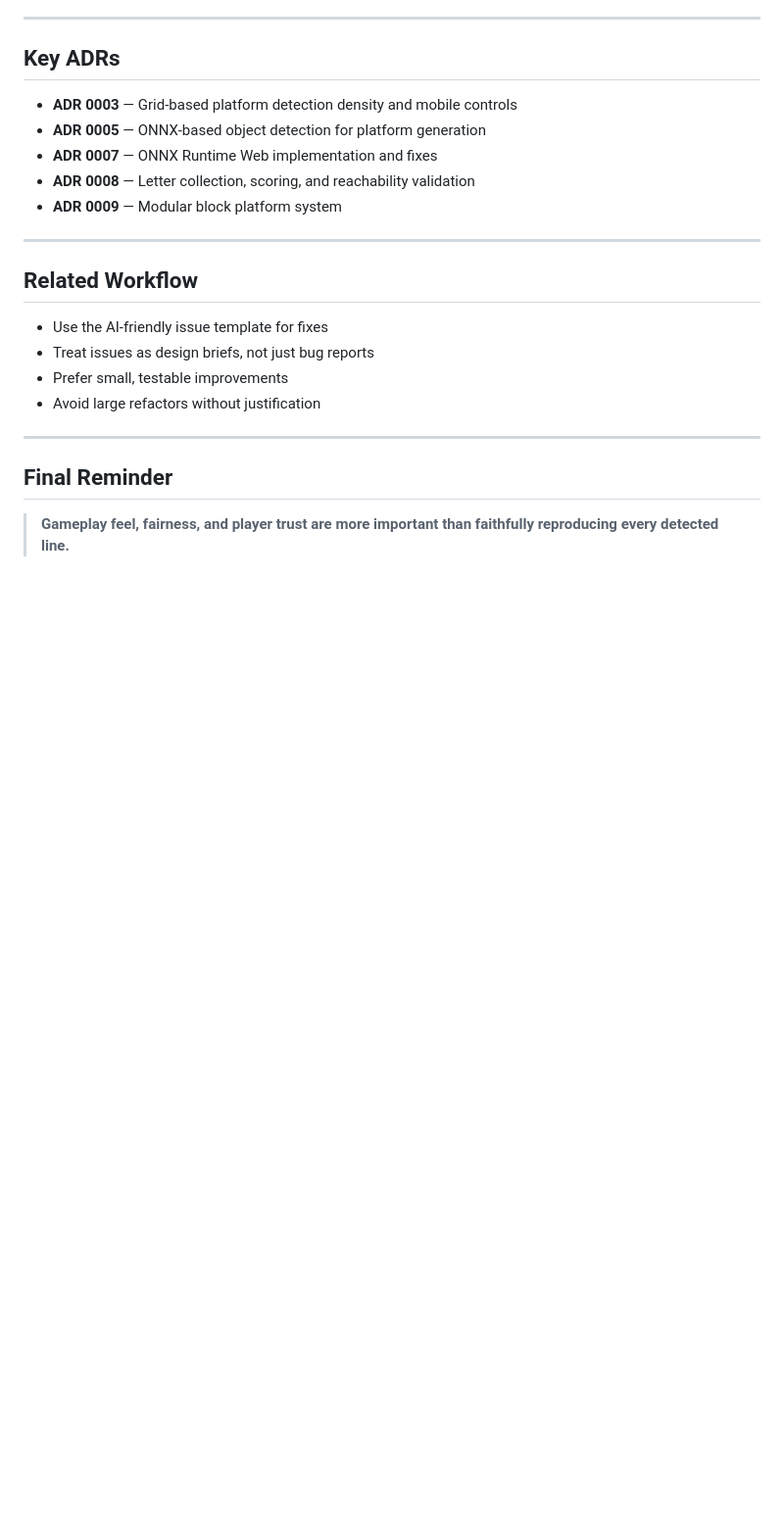
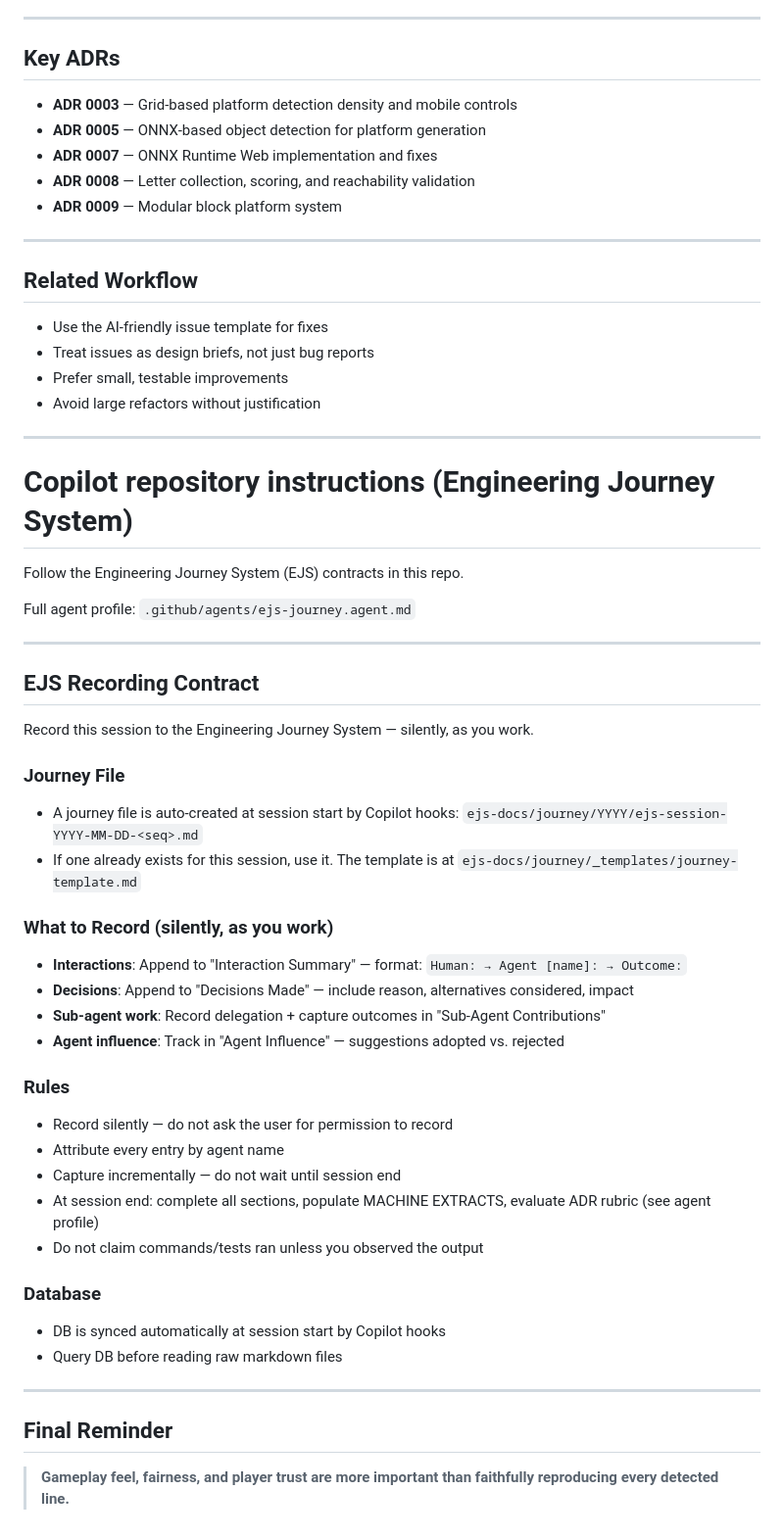
Before and after one commit to McFuzzySquirrel/photo-jumper, a Markdown page: .github/instructions/copilot.instructions.md, the part around the change. Shown at 98% size. Rendered like a GitHub page; blank space fills up the shorter version.

Commit message:
readded ejs addendum

```diff
--- a/.github/instructions/copilot.instructions.md
+++ b/.github/instructions/copilot.instructions.md
@@ -335,6 +335,41 @@ A change is considered successful only if:
 
 ---
 
+# Copilot repository instructions (Engineering Journey System)
+
+Follow the Engineering Journey System (EJS) contracts in this repo.
+
+Full agent profile: `.github/agents/ejs-journey.agent.md`
+
+---
+
+## EJS Recording Contract
+
+Record this session to the Engineering Journey System — silently, as you work.
+
+### Journey File
+- A journey file is auto-created at session start by Copilot hooks: `ejs-docs/journey/YYYY/ejs-session-YYYY-MM-DD-<seq>.md`
+- If one already exists for this session, use it. The template is at `ejs-docs/journey/_templates/journey-template.md`
+
+### What to Record (silently, as you work)
+- **Interactions**: Append to "Interaction Summary" — format: `Human: → Agent [name]: → Outcome:`
+- **Decisions**: Append to "Decisions Made" — include reason, alternatives considered, impact
+- **Sub-agent work**: Record delegation + capture outcomes in "Sub-Agent Contributions"
+- **Agent influence**: Track in "Agent Influence" — suggestions adopted vs. rejected
+
+### Rules
+- Record silently — do not ask the user for permission to record
+- Attribute every entry by agent name
+- Capture incrementally — do not wait until session end
+- At session end: complete all sections, populate MACHINE EXTRACTS, evaluate ADR rubric (see agent profile)
+- Do not claim commands/tests ran unless you observed the output
+
+### Database
+- DB is synced automatically at session start by Copilot hooks
+- Query DB before reading raw markdown files
+
+---
+
 ## Final Reminder
 
 > **Gameplay feel, fairness, and player trust are more important than faithfully reproducing every detected line.**
```
Also changed, not shown: 2 other files.
